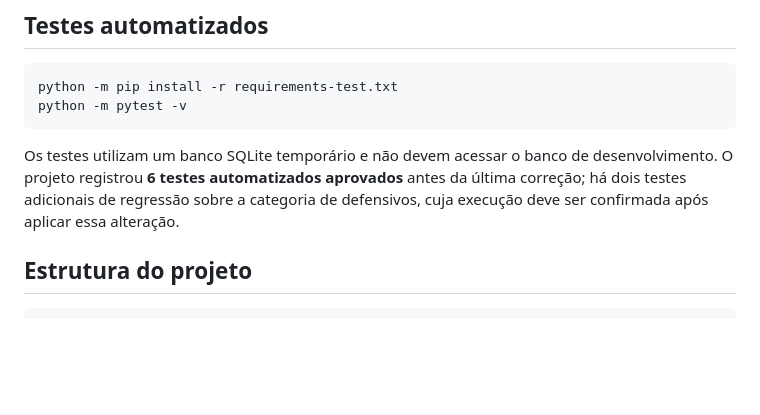
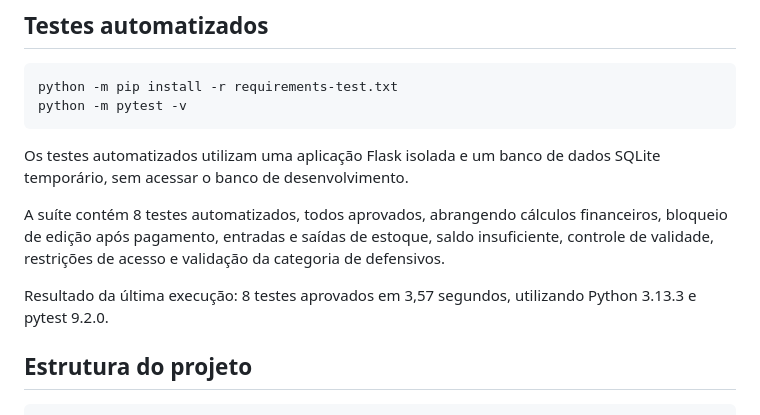
Before and after one commit to GabrielaAmabily/agrogest, a Markdown page: README.md, the part around the change. Rendered like a GitHub page; blank space fills up the shorter version.

Commit message:
docs: atualiza resultado dos testes para 8 aprovados

````diff
--- a/README.md
+++ b/README.md
@@ -108,7 +108,11 @@ python -m pip install -r requirements-test.txt
 python -m pytest -v
 ```
 
-Os testes utilizam um banco SQLite temporário e não devem acessar o banco de desenvolvimento. O projeto registrou **6 testes automatizados aprovados** antes da última correção; há dois testes adicionais de regressão sobre a categoria de defensivos, cuja execução deve ser confirmada após aplicar essa alteração.
+Os testes automatizados utilizam uma aplicação Flask isolada e um banco de dados SQLite temporário, sem acessar o banco de desenvolvimento.
+
+A suíte contém 8 testes automatizados, todos aprovados, abrangendo cálculos financeiros, bloqueio de edição após pagamento, entradas e saídas de estoque, saldo insuficiente, controle de validade, restrições de acesso e validação da categoria de defensivos.
+
+Resultado da última execução: 8 testes aprovados em 3,57 segundos, utilizando Python 3.13.3 e pytest 9.2.0.
 
 ## Estrutura do projeto
 
````
